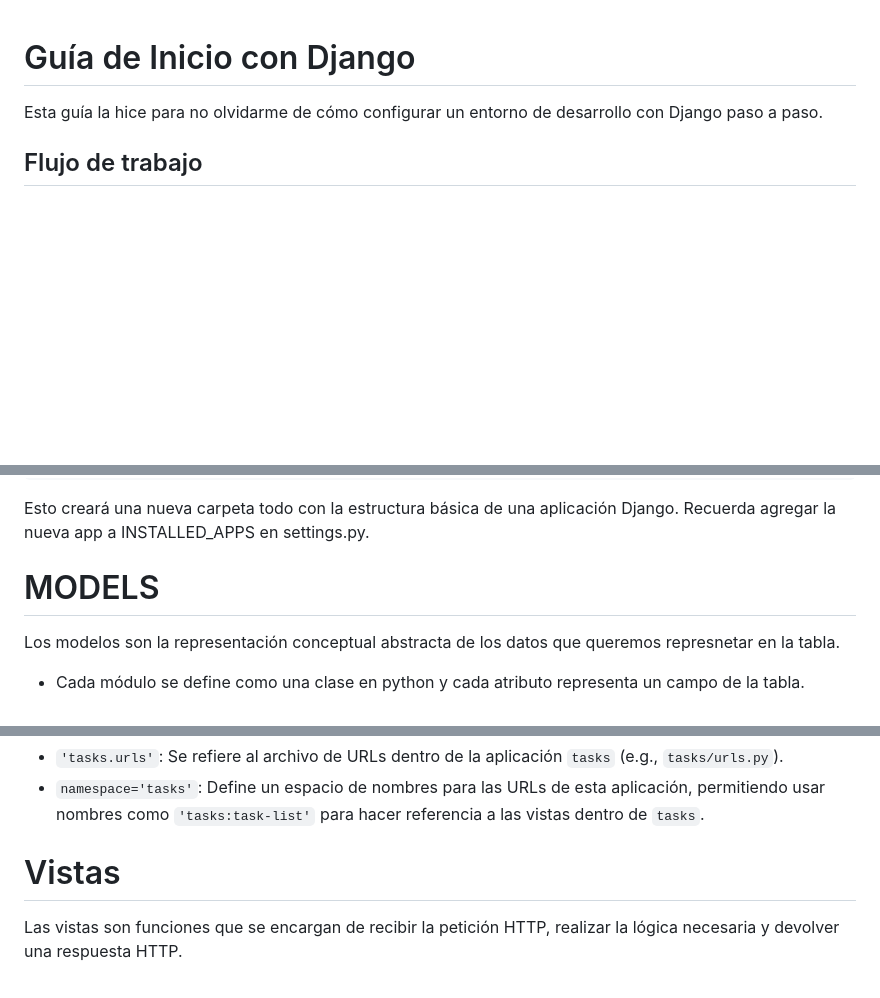
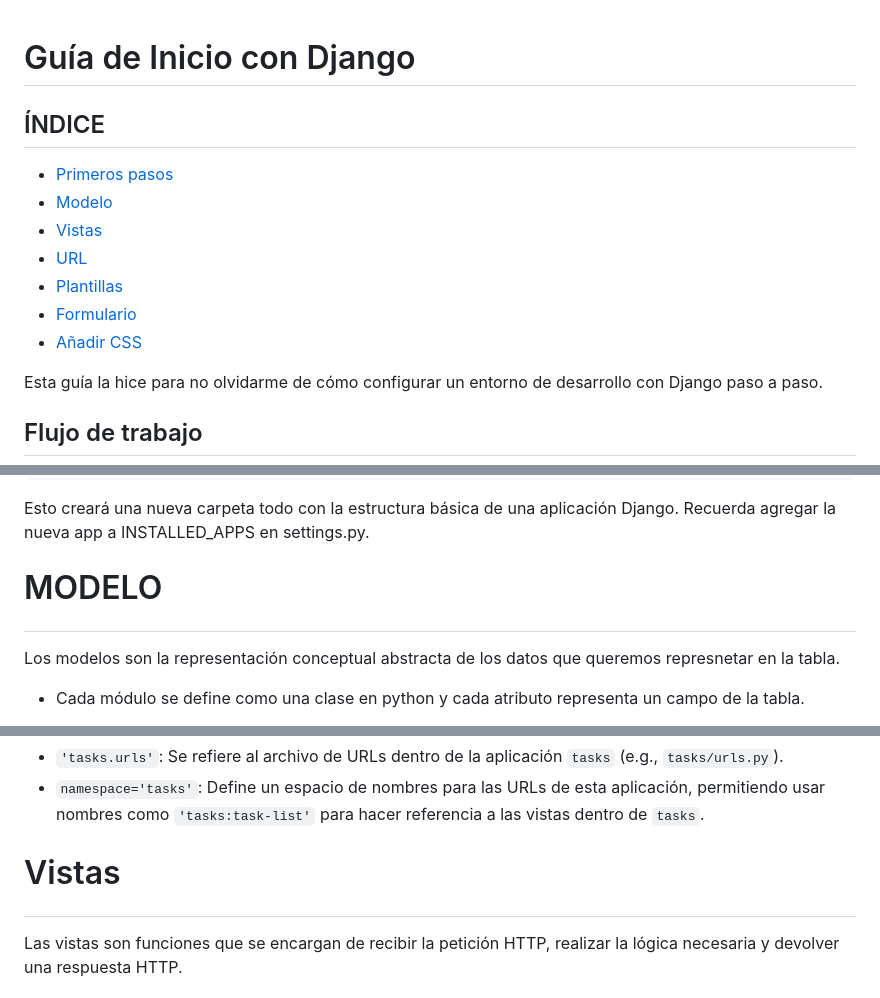
Before and after one commit to YoooKai/2DAW, a Markdown page: DSW/GUIA_DJANGO/README.md, 3 parts joined by grey strips. Drawn GitHub-style; blank space fills up the shorter version.

````diff
--- a/DSW/GUIA_DJANGO/README.md
+++ b/DSW/GUIA_DJANGO/README.md
@@ -1,4 +1,13 @@
 # Guía de Inicio con Django
+
+## ÍNDICE
+- <a href="#primeros">Primeros pasos</a>
+- <a href="#modelo">Modelo</a>
+- <a href="#vistas">Vistas</a>
+- <a href="#url">URL</a>
+- <a href="#plantillas">Plantillas</a>
+- <a href="#formulario">Formulario</a>
+- <a href="#css">Añadir CSS</a>
 
 Esta guía la hice para no olvidarme de cómo configurar un entorno de desarrollo con Django paso a paso.
 
@@ -69,7 +78,7 @@ En Django, las funcionalidades suelen estar organizadas en aplicaciones independ
 ```
 Esto creará una nueva carpeta todo con la estructura básica de una aplicación Django. Recuerda agregar la nueva app a INSTALLED_APPS en settings.py.
 
-# MODELS
+# MODELO <p id="modelo"></p>
 Los modelos son la representación conceptual abstracta de los datos que queremos represnetar en la tabla.
 - Cada módulo se define como una clase en python y cada atributo representa un campo de la tabla.
 
@@ -233,7 +242,7 @@ Esto incluye todas las URLs definidas en el archivo `urls.py` dentro de la aplic
 - `namespace='tasks'`: Define un espacio de nombres para las URLs de esta aplicación, permitiendo usar nombres como `'tasks:task-list'` para hacer referencia a las vistas dentro de `tasks`.
 
 
-# Vistas
+# Vistas <p id="vistas"></p>
 Las vistas son funciones que se encargan de recibir la petición HTTP, realizar la lógica necesaria y devolver una respuesta HTTP.
 
 # Estructura de una Vista en Django
````
Also changed, not shown: other parts of DSW/GUIA_DJANGO/README.md (+70 -6 lines).
